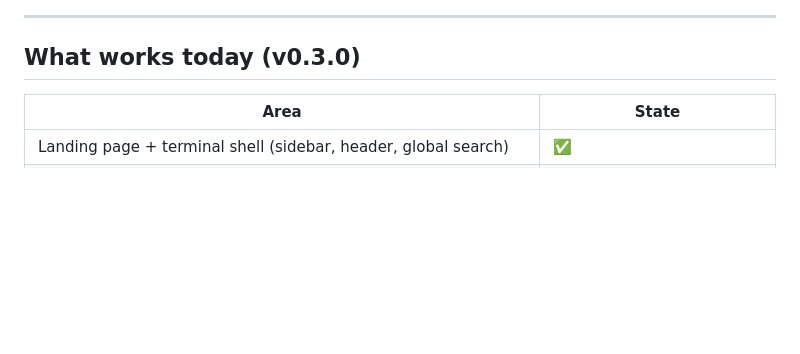
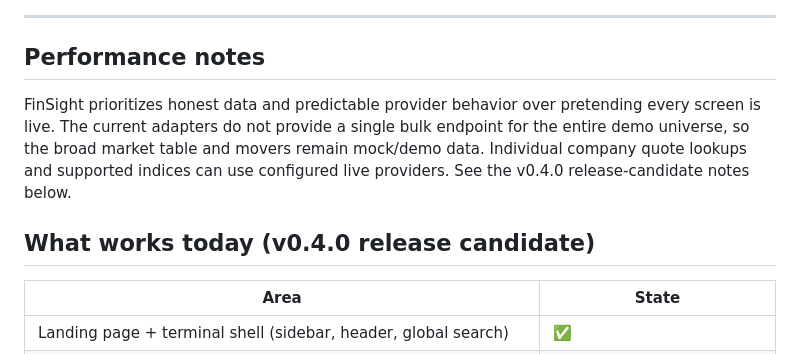
Before and after one commit to ks2483735-afk/finsight, a Markdown page: README.md, the part around one of its changes. Rendered like a GitHub page; blank space fills up the shorter version.

```diff
--- a/README.md
+++ b/README.md
@@ -28,7 +30,11 @@ Ask a financial question → FinSight retrieves market and news evidence → you
 
 ---
 
-## What works today (v0.3.0)
+## Performance notes
+
+FinSight prioritizes honest data and predictable provider behavior over pretending every screen is live. The current adapters do not provide a single bulk endpoint for the entire demo universe, so the broad market table and movers remain mock/demo data. Individual company quote lookups and supported indices can use configured live providers. See the v0.4.0 release-candidate notes below.
+
+## What works today (v0.4.0 release candidate)
 
 | Area | State |
 | --- | --- |
```
Also changed, not shown: other parts of README.md (+29 -15 lines).
